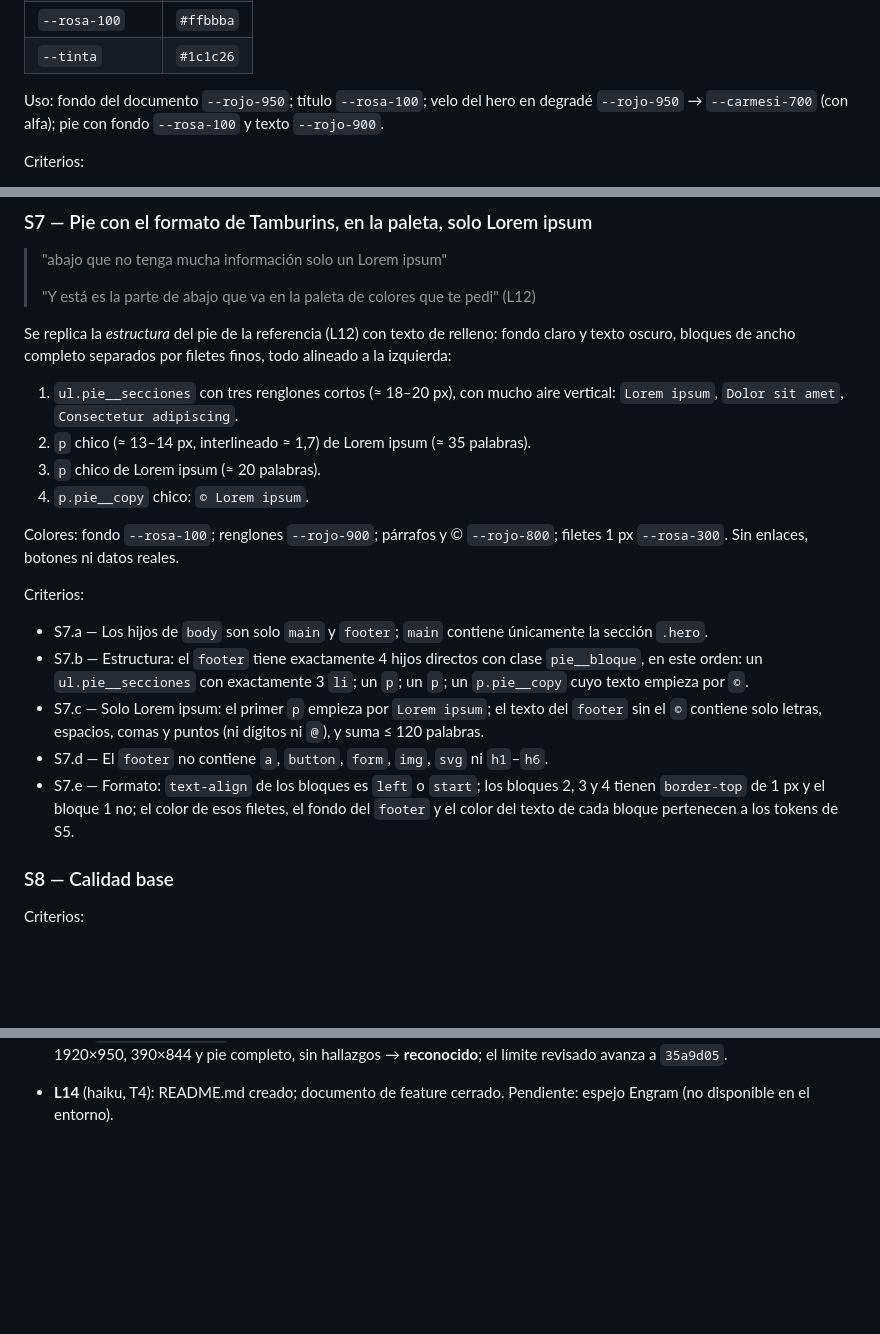
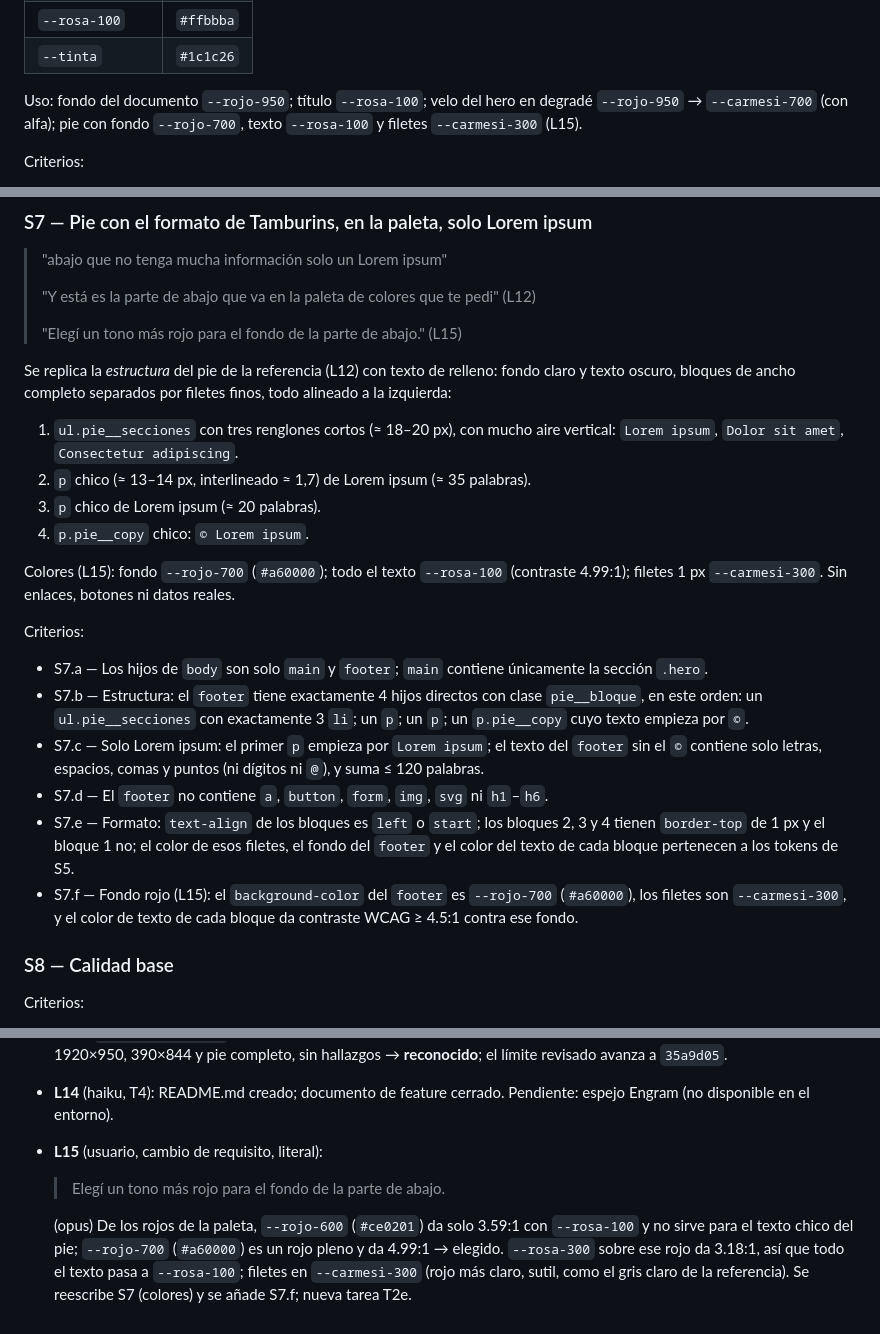
Before and after one commit to arivillani/rljmdp, a Markdown page: odd/tasks/landing-pueyrredon.md, 3 parts joined by grey strips. GitHub-like rendering; blank space fills up the shorter version.

Commit message:
docs(odd): redder footer background (L15), add S7.f and T2e
Co-Authored-By: Claude Opus 5.5 <noreply@anthropic.com>
Claude-Session: https://claude.ai/code/session_014GVJ2SRgQawxeLtUmD8ruJ

```diff
--- a/odd/tasks/landing-pueyrredon.md
+++ b/odd/tasks/landing-pueyrredon.md
@@ -81,7 +81,7 @@ Tokens muestreados de la imagen "RED COLOR PALETTE" (declarados en `:root`, valo
 | `--rosa-100` | `#ffbbba` |
 | `--tinta` | `#1c1c26` |
 
-Uso: fondo del documento `--rojo-950`; título `--rosa-100`; velo del hero en degradé `--rojo-950` → `--carmesi-700` (con alfa); pie con fondo `--rosa-100` y texto `--rojo-900`.
+Uso: fondo del documento `--rojo-950`; título `--rosa-100`; velo del hero en degradé `--rojo-950` → `--carmesi-700` (con alfa); pie con fondo `--rojo-700`, texto `--rosa-100` y filetes `--carmesi-300` (L15).
 
 Criterios:
 - S5.a — Los 12 tokens existen en `:root` con esos valores exactos.
@@ -100,6 +100,8 @@ Criterios:
 > "abajo que no tenga mucha información solo un Lorem ipsum"
 >
 > "Y está es la parte de abajo que va en la paleta de colores que te pedi" (L12)
+>
+> "Elegí un tono más rojo para el fondo de la parte de abajo." (L15)
 
 Se replica la *estructura* del pie de la referencia (L12) con texto de relleno: fondo claro y texto oscuro,
 bloques de ancho completo separados por filetes finos, todo alineado a la izquierda:
@@ -108,7 +110,7 @@ bloques de ancho completo separados por filetes finos, todo alineado a la izquie
 3. `p` chico de Lorem ipsum (≈ 20 palabras).
 4. `p.pie__copy` chico: `© Lorem ipsum`.
 
-Colores: fondo `--rosa-100`; renglones `--rojo-900`; párrafos y © `--rojo-800`; filetes 1 px `--rosa-300`.
+Colores (L15): fondo `--rojo-700` (`#a60000`); todo el texto `--rosa-100` (contraste 4.99:1); filetes 1 px `--carmesi-300`.
 Sin enlaces, botones ni datos reales.
 
 Criterios:
@@ -117,6 +119,7 @@ Criterios:
 - S7.c — Solo Lorem ipsum: el primer `p` empieza por `Lorem ipsum`; el texto del `footer` sin el `©` contiene solo letras, espacios, comas y puntos (ni dígitos ni `@`), y suma ≤ 120 palabras.
 - S7.d — El `footer` no contiene `a`, `button`, `form`, `img`, `svg` ni `h1`–`h6`.
 - S7.e — Formato: `text-align` de los bloques es `left` o `start`; los bloques 2, 3 y 4 tienen `border-top` de 1 px y el bloque 1 no; el color de esos filetes, el fondo del `footer` y el color del texto de cada bloque pertenecen a los tokens de S5.
+- S7.f — Fondo rojo (L15): el `background-color` del `footer` es `--rojo-700` (`#a60000`), los filetes son `--carmesi-300`, y el color de texto de cada bloque da contraste WCAG ≥ 4.5:1 contra ese fondo.
 
 ### S8 — Calidad base
 Criterios:
@@ -176,3 +180,7 @@ Criterios:
   (opus) La captura muestra el pie de la referencia: fondo blanco, tres renglones grandes alineados a la izquierda, filetes finos de ancho completo, dos párrafos chicos de datos legales y una línea de ©. Se reescribe S7: misma estructura en la paleta (fondo `--rosa-100`, texto `--rojo-900` y `--rojo-800`, filetes `--rosa-300`), con todo el texto en Lorem ipsum, sin enlaces ni datos reales, para respetar el pedido original ("solo un Lorem ipsum"). Nueva tarea T2d.
 - **L13** (sonnet T2c/T2d + opus R1): T2c — RED 11 fallos (S1.b, S2.a, S2.c, S2.d ×5, S4.c ×2, S7.a); la parte L11 también en RED (S4.c a 1440/390/360) → GREEN. T2d — RED S7.b y S7.e → GREEN. Suite final **35/35**. Cabeza (px de pantalla, x / y): 1440×900 517–827 / 95–449; 1920×950 746–1073 / 100–474; 1366×650 537–760 / 69–324; 390×844 47–338 / 89–421; 360×740 50–305 / 78–369. `h1` a ≥ 20 px por encima de la cabeza; contraste del `h1` 6.15–6.35. Desvíos: `translateX(-44%)` bajo 600 px para centrar la cabeza (no la imagen); selector `.pie .pie__copy` por especificidad. R1 sobre `3d7215d..35a9d05`: riesgo **pasivo** (HTML/CSS estático + tests), relectura estructural y revisión visual de capturas a 1920×950, 390×844 y pie completo, sin hallazgos → **reconocido**; el límite revisado avanza a `35a9d05`.
 - **L14** (haiku, T4): README.md creado; documento de feature cerrado. Pendiente: espejo Engram (no disponible en el entorno).
+- **L15** (usuario, cambio de requisito, literal):
+  > Elegí un tono más rojo para el fondo de la parte de abajo.
+
+  (opus) De los rojos de la paleta, `--rojo-600` (`#ce0201`) da solo 3.59:1 con `--rosa-100` y no sirve para el texto chico del pie; `--rojo-700` (`#a60000`) es un rojo pleno y da 4.99:1 → elegido. `--rosa-300` sobre ese rojo da 3.18:1, así que todo el texto pasa a `--rosa-100`; filetes en `--carmesi-300` (rojo más claro, sutil, como el gris claro de la referencia). Se reescribe S7 (colores) y se añade S7.f; nueva tarea T2e.
```
Also changed, not shown: other parts of odd/tasks/landing-pueyrredon.md (+1 -0 lines).
